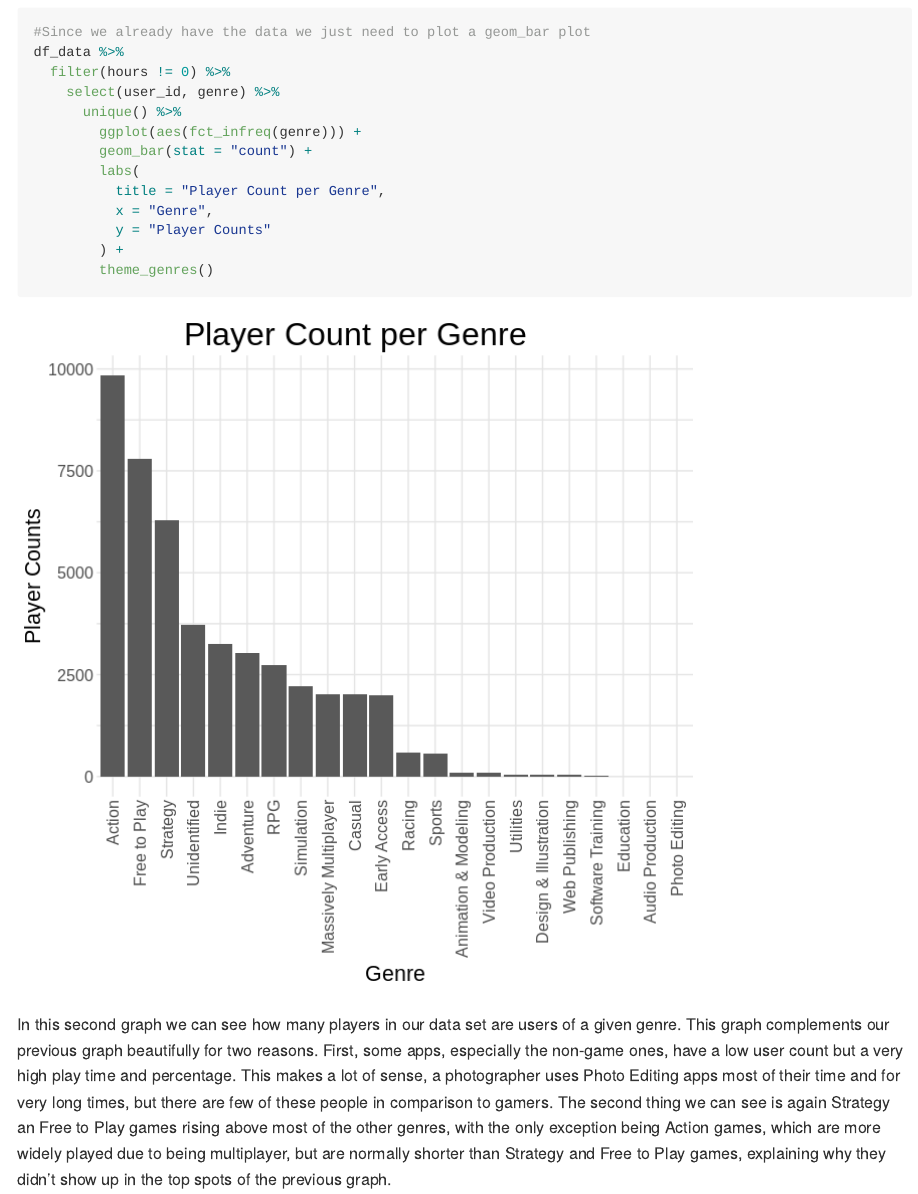
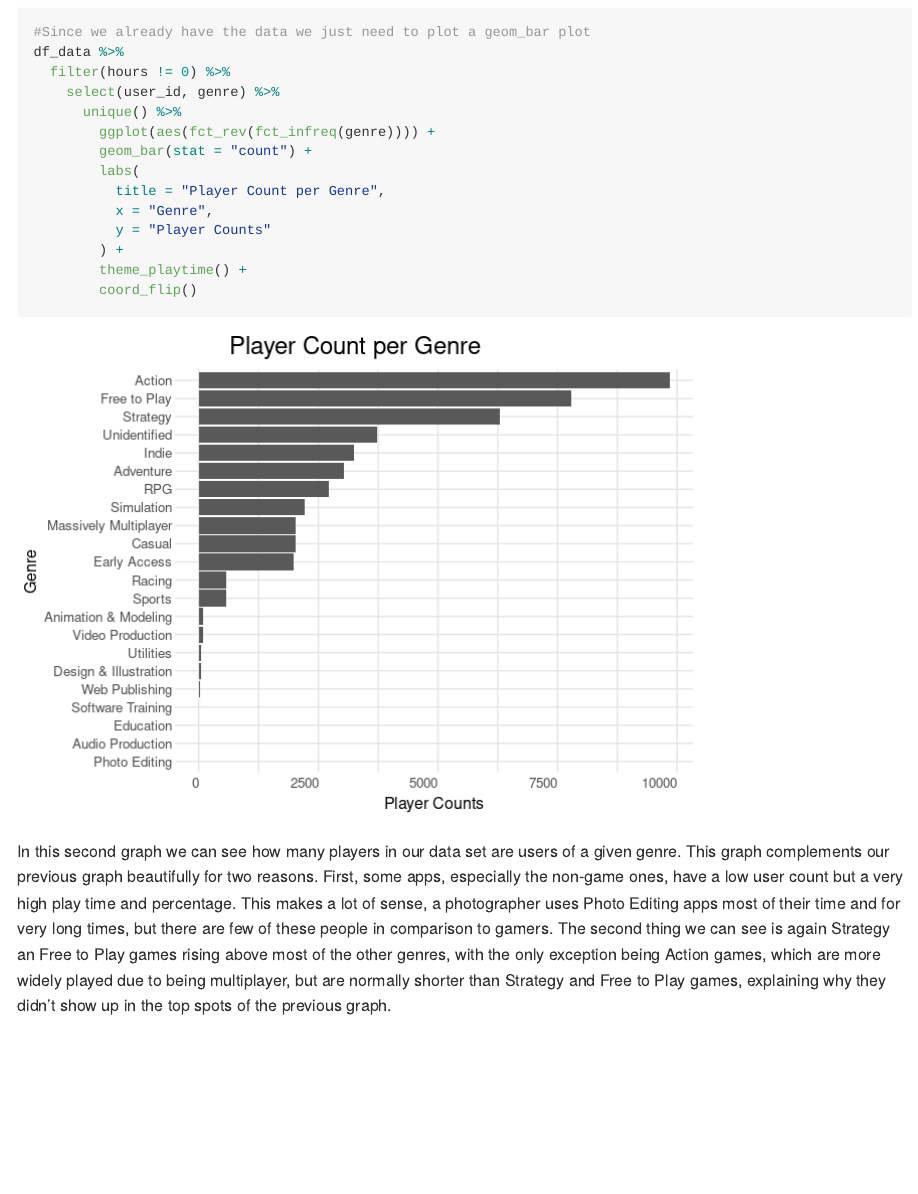
Before and after one commit to nabihestefan/Video_Games_Data, an R Markdown document (Report.Rmd): the page in a window 1100 px wide, from 4310 px down. The pictures show the output file Report.md that the author committed with the source, drawn offline in the style of GitHub; long lines of code are wrapped.

Commit message:
final report and README

````diff
--- a/Report.Rmd
+++ b/Report.Rmd
@@ -164,20 +164,21 @@ In this first graph, we can see that there is a strong relationship between the
 
 
 ## Number of Players per Genre
-```{r playersPerGenre, fig.height=7, warning=FALSE}
+```{r playersPerGenre, warning=FALSE}
 #Since we already have the data we just need to plot a geom_bar plot
 df_data %>%
   filter(hours != 0) %>%
     select(user_id, genre) %>%
       unique() %>%
-        ggplot(aes(fct_infreq(genre))) +
+        ggplot(aes(fct_rev(fct_infreq(genre)))) +
         geom_bar(stat = "count") +
         labs(
           title = "Player Count per Genre",
           x = "Genre",
           y = "Player Counts"
         ) +
-        theme_genres()
+        theme_playtime() +
+        coord_flip()
 ```
 
 In this second graph we can see how many players in our data set are users of a given genre. This graph complements our previous graph beautifully for two reasons. First, some apps, especially the non-game ones, have a low user count but a very high play time and percentage. This makes a lot of sense, a photographer uses Photo Editing apps most of their time and for very long times, but there are few of these people in comparison to gamers. The second thing we can see is again Strategy an Free to Play games rising above most of the other genres, with the only exception being Action games, which are more widely played due to being multiplayer, but are normally shorter than Strategy and Free to Play games, explaining why they didn't show up in the top spots of the previous graph.
````
Also changed, not shown: README.md, Report.md, Report_files/figure-gfm/TimeVsPercentage-1.png, Report_files/figure-gfm/playersPerGenre-1.png.
